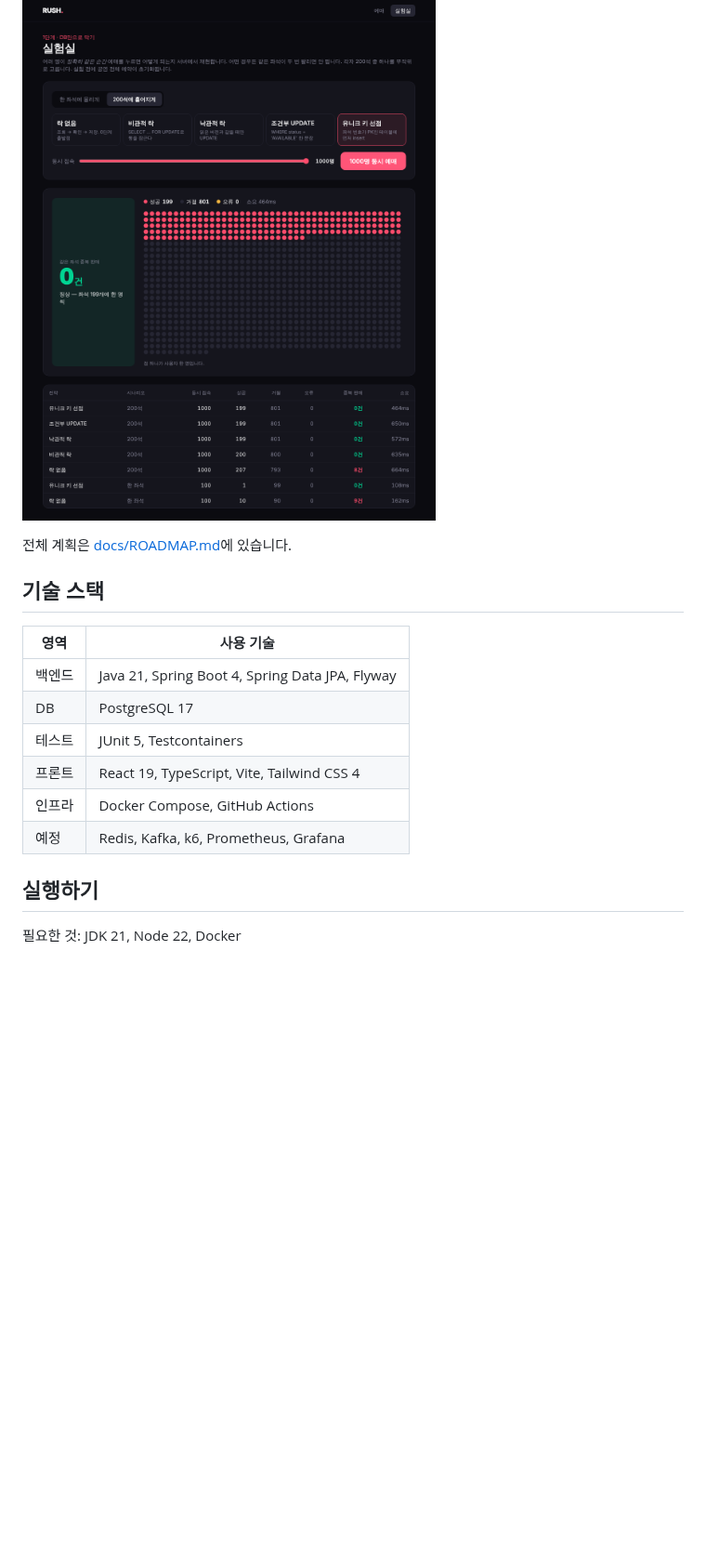
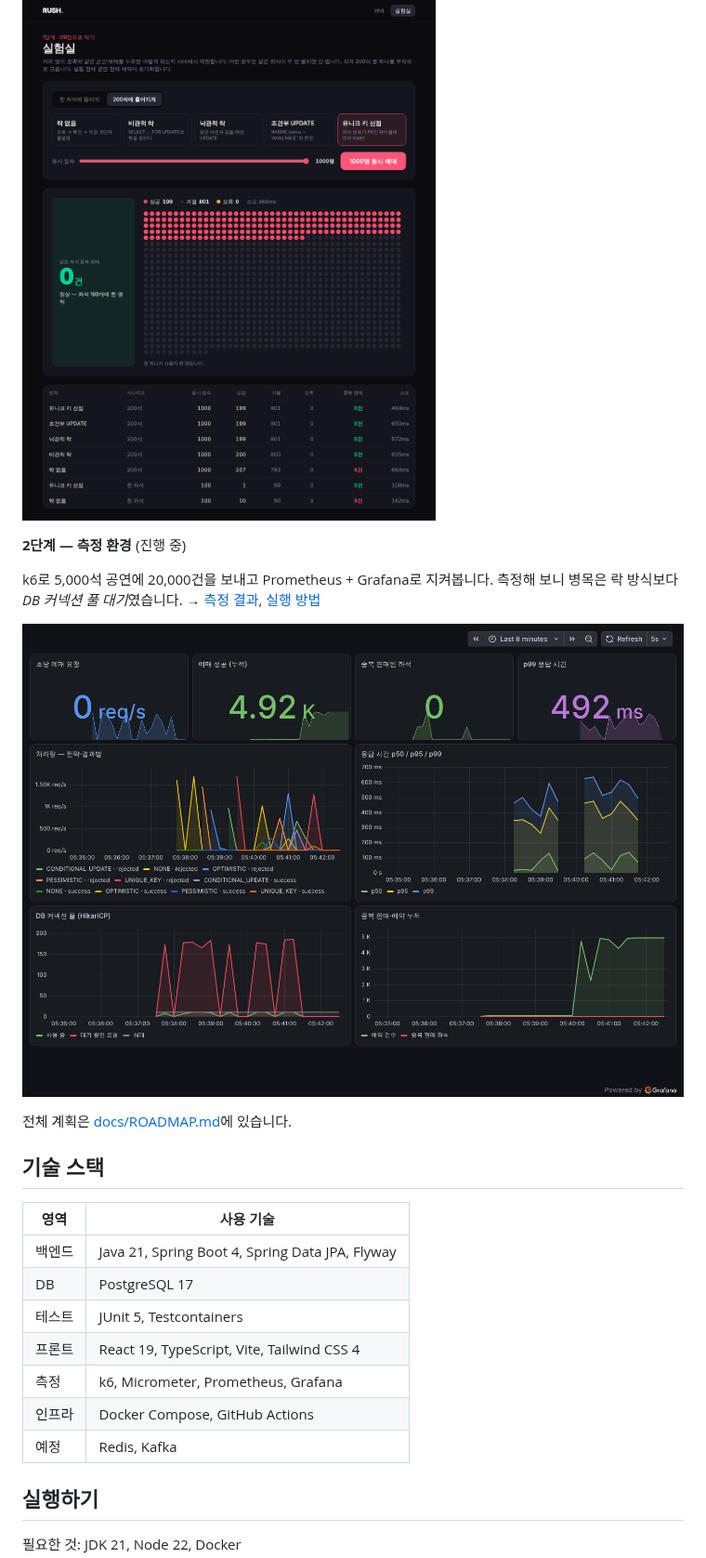
Before and after one commit to ijwoo/cloud, a Markdown page: README.md, the part around one of its changes. Shown at 93% size. Drawn GitHub-style; pictures changed too: docs/images/grafana-dashboard.png (added); blank space fills up the shorter version.

```diff
--- a/README.md
+++ b/README.md
@@ -30,6 +30,13 @@
 
 ![실험실 화면](docs/images/lab-compare.png)
 
+**2단계 — 측정 환경** (진행 중)
+
+k6로 5,000석 공연에 20,000건을 보내고 Prometheus + Grafana로 지켜봅니다.
+측정해 보니 병목은 락 방식보다 *DB 커넥션 풀 대기*였습니다. → [측정 결과](docs/ROADMAP.md), [실행 방법](load-test/README.md)
+
+![Grafana 대시보드](docs/images/grafana-dashboard.png)
+
 전체 계획은 [docs/ROADMAP.md](docs/ROADMAP.md)에 있습니다.
 
 ## 기술 스택
@@ -40,8 +47,9 @@
 | DB | PostgreSQL 17 |
 | 테스트 | JUnit 5, Testcontainers |
 | 프론트 | React 19, TypeScript, Vite, Tailwind CSS 4 |
+| 측정 | k6, Micrometer, Prometheus, Grafana |
 | 인프라 | Docker Compose, GitHub Actions |
-| 예정 | Redis, Kafka, k6, Prometheus, Grafana |
+| 예정 | Redis, Kafka |
 
 ## 실행하기
 
```
Also changed, not shown: other parts of README.md (+2 -0 lines), docs/ROADMAP.md (+28 -4 lines), load-test/README.md (added, +21 -0 lines), 15 other files.
